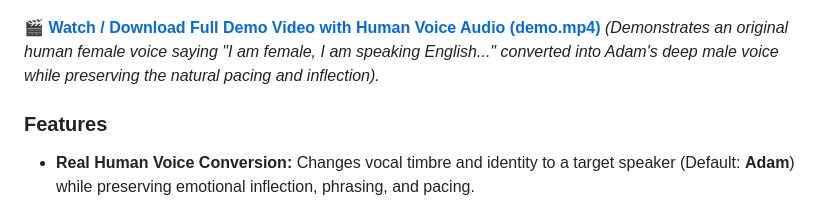
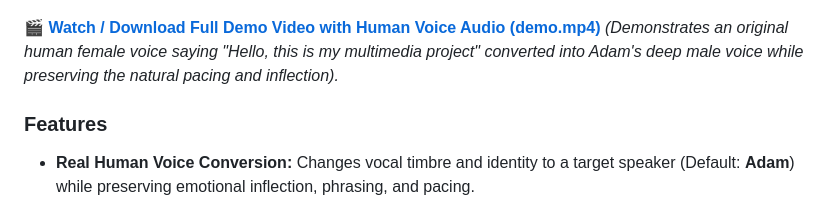
Before and after one commit to akshita777/multimedia, a Markdown page: README.md, the part around the change. Rendered like a GitHub page.

Commit message:
Update spoken sentence to 'Hello, this is my multimedia project' in demo video and GIF

```diff
--- a/README.md
+++ b/README.md
@@ -95,7 +95,7 @@ A lightweight web application that transforms any input voice recording into a d
 ![Voice Converter Working Demo](voice-converter/demo.gif)
 
 🎬 **[Watch / Download Full Demo Video with Human Voice Audio (demo.mp4)](voice-converter/demo.mp4)**
-*(Demonstrates an original human female voice saying "I am female, I am speaking English..." converted into Adam's deep male voice while preserving the natural pacing and inflection).*
+*(Demonstrates an original human female voice saying "Hello, this is my multimedia project" converted into Adam's deep male voice while preserving the natural pacing and inflection).*
 
 ### Features
 * **Real Human Voice Conversion:** Changes vocal timbre and identity to a target speaker (Default: **Adam**) while preserving emotional inflection, phrasing, and pacing.
```
Also changed, not shown: voice-converter/README.md (+1 -1 lines), voice-converter/demo.gif, voice-converter/demo.png, 2 other files.
